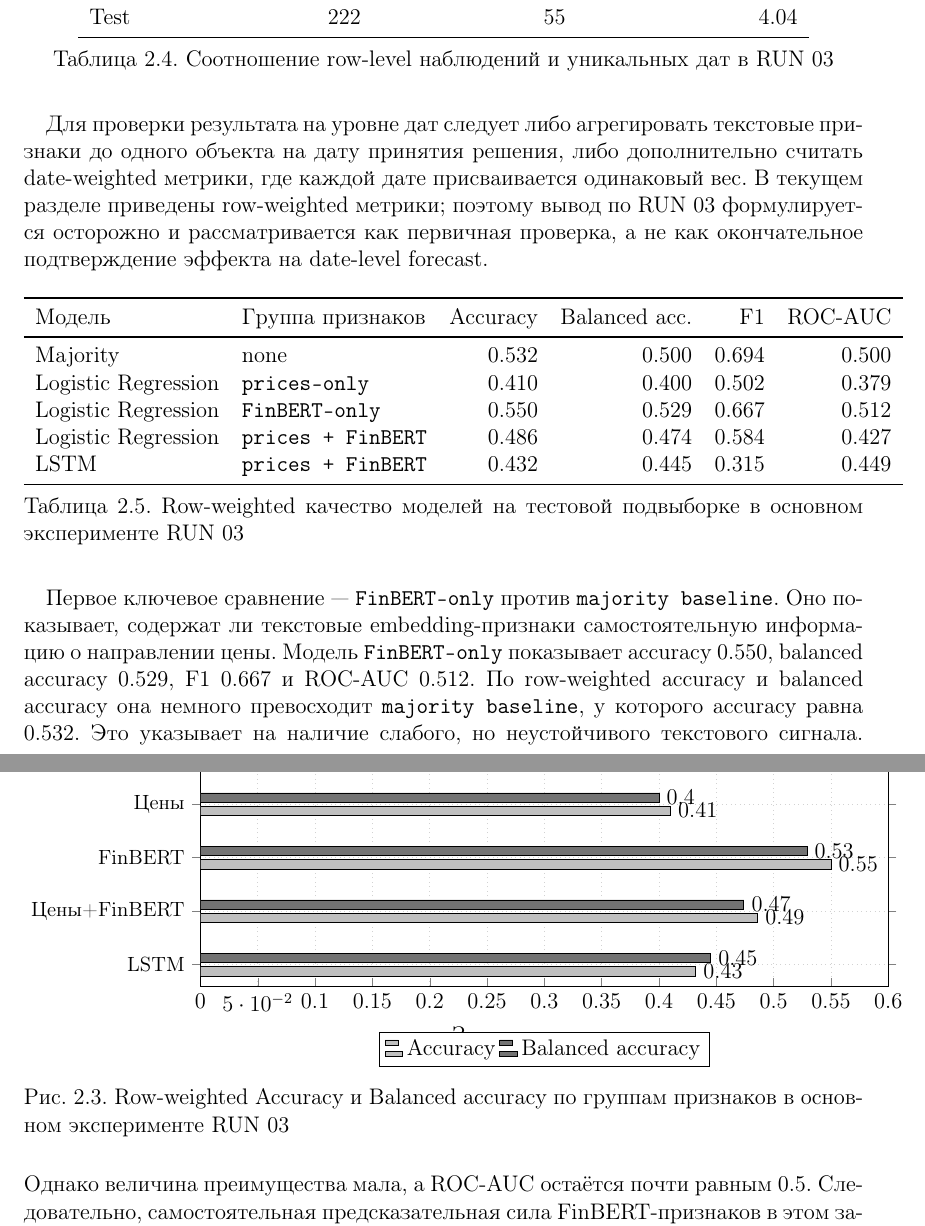
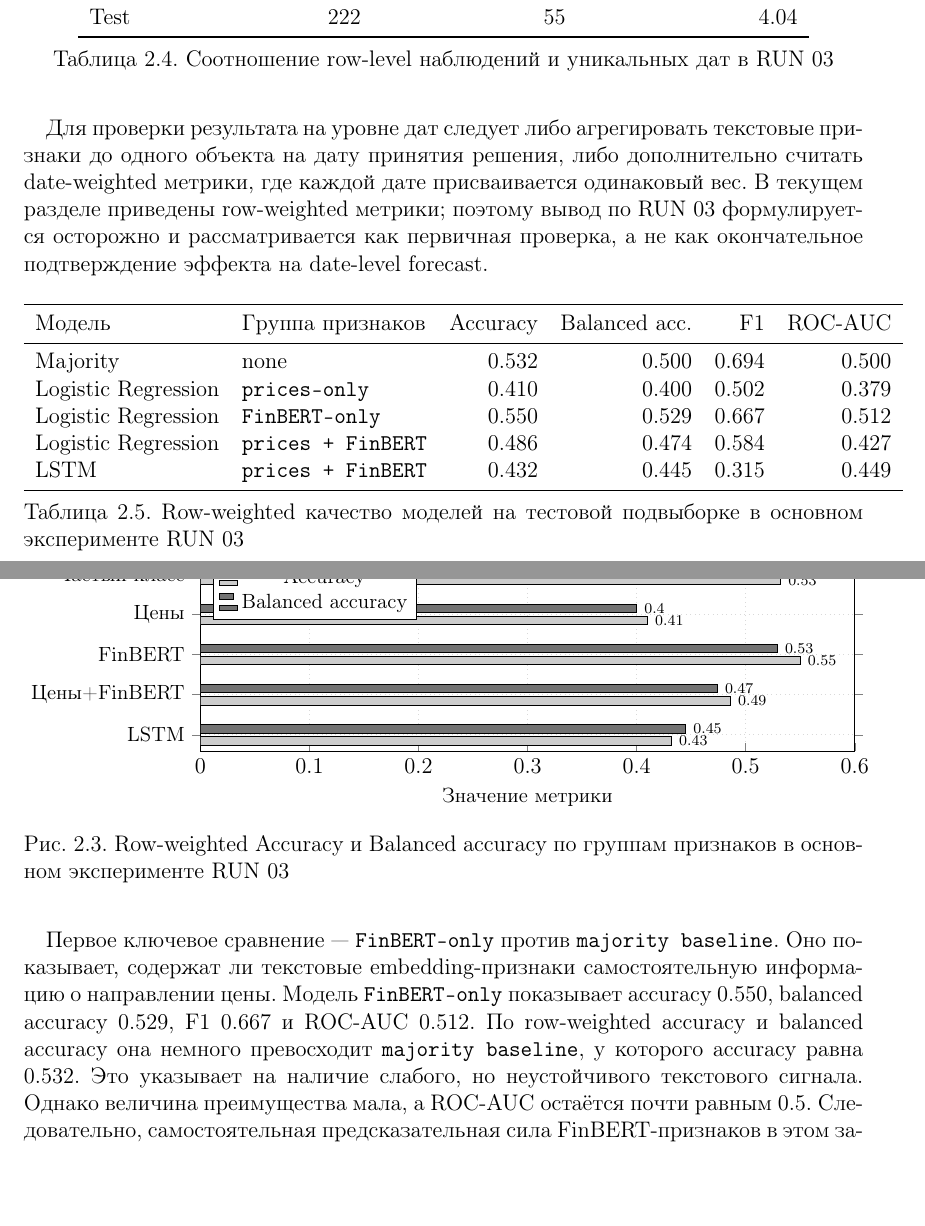
Before and after one commit to MaksimDugin/forecast-with-llm-features, a LaTeX document (coursework_latex/main_msu_template.tex, which reads coursework_latex/sections/02_6_results.tex): two parts of pages 24 and 25 of 51, joined at a grey line, cut so that both start at the same text, the shorter picture padded with empty space. Compiled offline with pdfLaTeX.

Commit message:
Improve RUN 03 chart layout and float placement

```diff
--- a/coursework_latex/sections/02_6_results.tex
+++ b/coursework_latex/sections/02_6_results.tex
@@ -23,7 +23,7 @@ Test & 222 & 55 & 4.04 \\
 
 Для проверки результата на уровне дат следует либо агрегировать текстовые признаки до одного объекта на дату принятия решения, либо дополнительно считать date-weighted метрики, где каждой дате присваивается одинаковый вес. В текущем разделе приведены row-weighted метрики; поэтому вывод по RUN 03 формулируется осторожно и рассматривается как первичная проверка, а не как окончательное подтверждение эффекта на date-level forecast.
 
-\begin{table}[htbp]
+\begin{table}[H]
 \centering
 \begin{tabular}{llrrrr}
 \toprule
@@ -40,27 +40,32 @@ LSTM & \texttt{prices + FinBERT} & 0.432 & 0.445 & 0.315 & 0.449 \\
 \label{tab:run03_test_metrics}
 \end{table}
 
-\begin{figure}[htbp]
+\begin{figure}[H]
 \centering
 \begin{tikzpicture}
 \begin{axis}[
     xbar,
-    bar width=5pt,
-    width=0.92\textwidth,
-    height=6.4cm,
+    bar width=4.5pt,
+    width=0.88\textwidth,
+    height=5.2cm,
     xmin=0,
     xmax=0.60,
     xlabel={Значение метрики},
+    xlabel style={font=\small},
+    xtick={0,0.1,0.2,0.3,0.4,0.5,0.6},
+    xticklabels={0,0.1,0.2,0.3,0.4,0.5,0.6},
+    scaled x ticks=false,
     ytick={1,2,3,4,5},
     yticklabels={LSTM,Цены+FinBERT,FinBERT,Цены,Частый класс},
     yticklabel style={font=\small},
-    legend style={at={(0.5,-0.18)},anchor=north,legend columns=2},
+    legend style={at={(0.02,0.98)},anchor=north west,legend columns=1,font=\small,fill=white,draw=black},
     nodes near coords,
+    every node near coord/.append style={font=\scriptsize},
     nodes near coords align={horizontal},
     grid=major,
-    grid style={dotted,gray!35}
+    grid style={dotted,gray!30}
 ]
-\addplot[fill=black!25, draw=black] coordinates {(0.432,1) (0.486,2) (0.550,3) (0.410,4) (0.532,5)};
+\addplot[fill=black!20, draw=black] coordinates {(0.432,1) (0.486,2) (0.550,3) (0.410,4) (0.532,5)};
 \addplot[fill=black!55, draw=black] coordinates {(0.445,1) (0.474,2) (0.529,3) (0.400,4) (0.500,5)};
 \legend{Accuracy,Balanced accuracy}
 \end{axis}
```
Also changed, not shown: coursework_latex/sections/02_6_results.tex (4 more changed lines).
